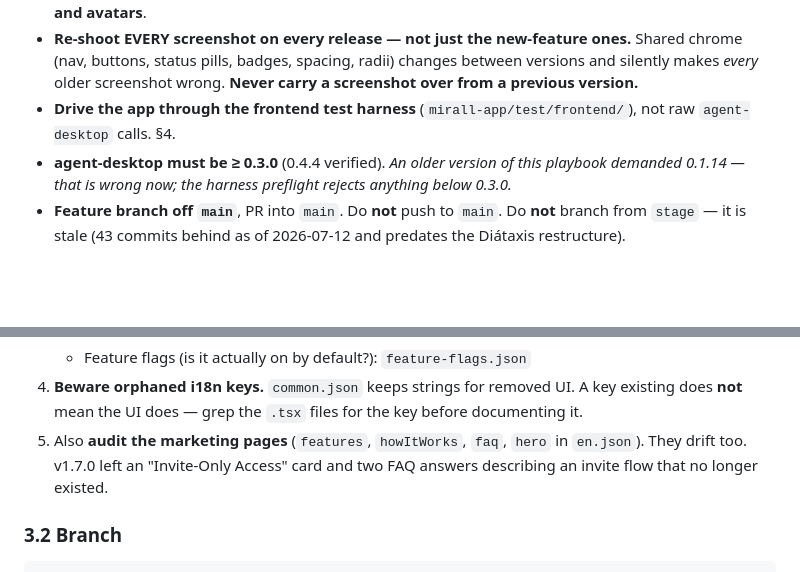
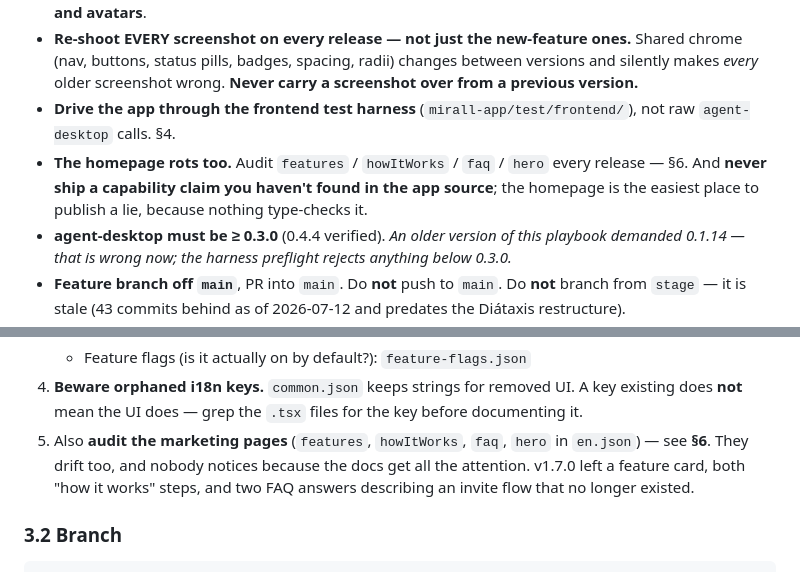
Before and after one commit to ok/mirall-website, a Markdown page: .claude/docs-update-playbook.md, 2 parts joined by grey strips. GitHub-like rendering; blank space fills up the shorter version.

```diff
--- a/.claude/docs-update-playbook.md
+++ b/.claude/docs-update-playbook.md
@@ -17,6 +17,7 @@ Read this top to bottom once, then work the **Procedure** checklist. The **Scree
 - **All screenshots are LIGHT mode**, captured from the **current build**, every release, with **real names and avatars**.
 - **Re-shoot EVERY screenshot on every release — not just the new-feature ones.** Shared chrome (nav, buttons, status pills, badges, spacing, radii) changes between versions and silently makes *every* older screenshot wrong. **Never carry a screenshot over from a previous version.**
 - **Drive the app through the frontend test harness** (`mirall-app/test/frontend/`), not raw `agent-desktop` calls. §4.
+- **The homepage rots too.** Audit `features` / `howItWorks` / `faq` / `hero` every release — §6. And **never ship a capability claim you haven't found in the app source**; the homepage is the easiest place to publish a lie, because nothing type-checks it.
 - **agent-desktop must be ≥ 0.3.0** (0.4.4 verified). *An older version of this playbook demanded 0.1.14 — that is wrong now; the harness preflight rejects anything below 0.3.0.*
 - **Feature branch off `main`**, PR into `main`. Do **not** push to `main`. Do **not** branch from `stage` — it is stale (43 commits behind as of 2026-07-12 and predates the Diátaxis restructure).
 - **No mention of AI** anywhere in content, commits, or PRs. No `Co-Authored-By` trailer.
@@ -149,7 +150,7 @@ Forget step 2 and the image silently falls back to a bare `src` that 404s (nothi
    - App menu: `src/main/menu.js`
    - Feature flags (is it actually on by default?): `feature-flags.json`
 4. **Beware orphaned i18n keys.** `common.json` keeps strings for removed UI. A key existing does **not** mean the UI does — grep the `.tsx` files for the key before documenting it.
-5. Also **audit the marketing pages** (`features`, `howItWorks`, `faq`, `hero` in `en.json`). They drift too. v1.7.0 left an "Invite-Only Access" card and two FAQ answers describing an invite flow that no longer existed.
+5. Also **audit the marketing pages** (`features`, `howItWorks`, `faq`, `hero` in `en.json`) — see **§6**. They drift too, and nobody notices because the docs get all the attention. v1.7.0 left a feature card, both "how it works" steps, and two FAQ answers describing an invite flow that no longer existed.
 
 ### 3.2 Branch
 
```
Also changed, not shown: other parts of .claude/docs-update-playbook.md (+65 -6 lines).
